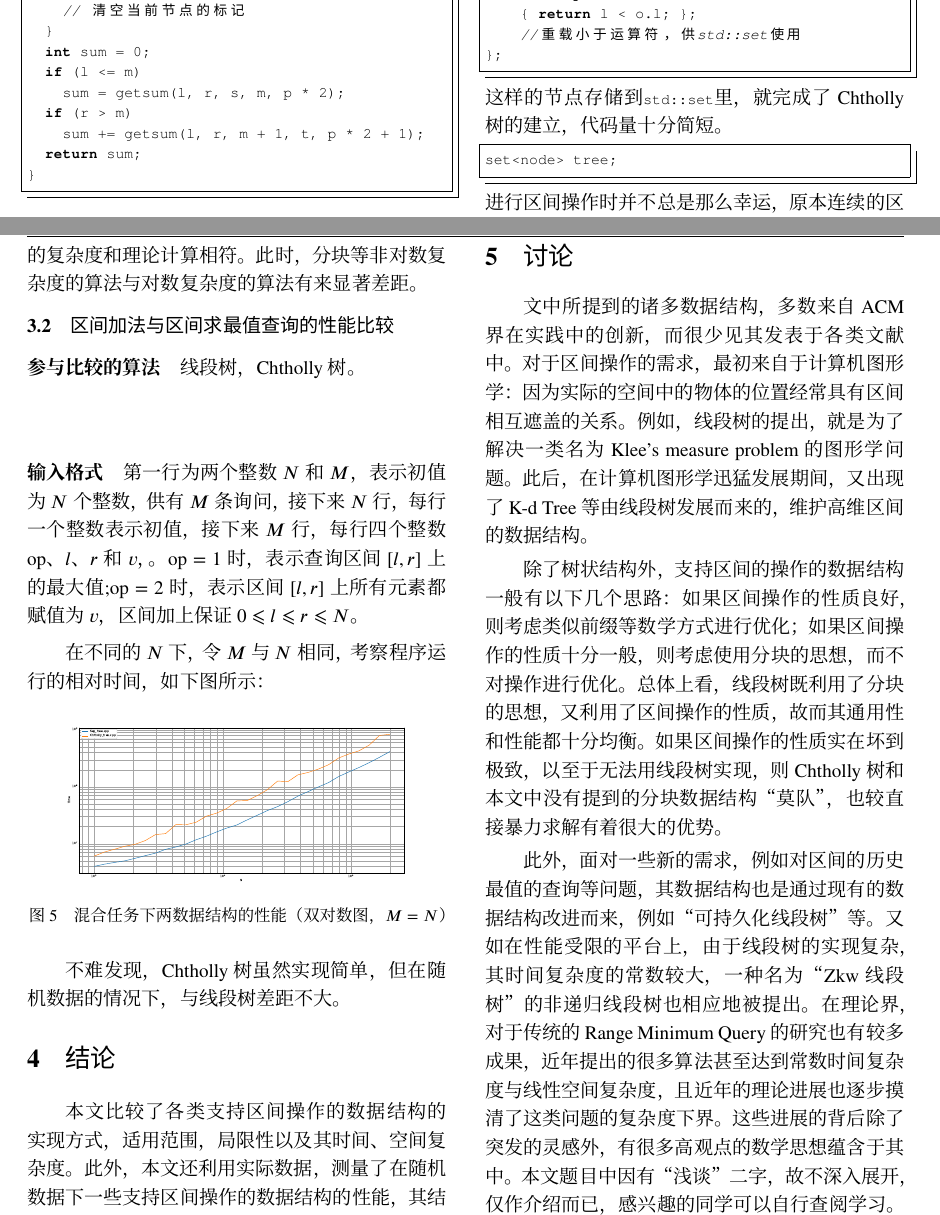
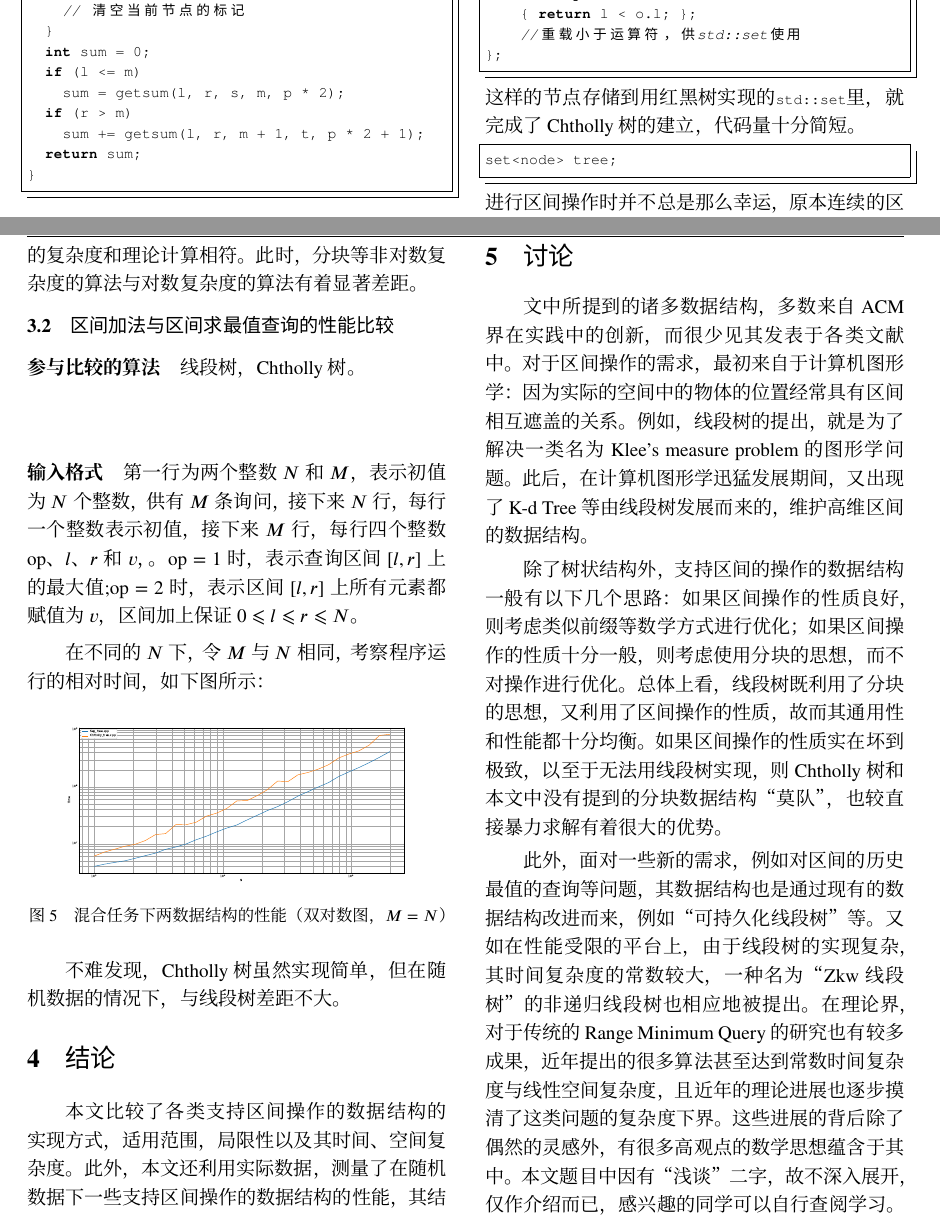
Before and after one commit to jwyjohn/Jwy_DataStructureHomework, a LaTeX thesis (MidTermThesis/example.tex): two parts of pages 7 and 9 of 10, joined at a grey line, cut so that both start at the same text. Compiled offline with XeLaTeX; a missing font is replaced by an installed copy or a similar font.

Commit message:
改错别字。

```diff
--- a/MidTermThesis/example.tex
+++ b/MidTermThesis/example.tex
@@ -32,7 +32,7 @@
   % 国家名为中国可以不写，省会城市不写省的名称，其他国家必须写国家名。
   affiliations = {
     aff1 = {
-      name  = {同济大学\; 软件工程学院, 上海 中国\ 201804},
+      name  = {同济大学\; 软件工程学院, 中国\ 上海\  201804},
       name* = {School of Software Engineering, Tongji University, Shanghai, 201804, China},
     },
   },
@@ -493,7 +493,7 @@ struct node
     //重载小于运算符，供std::set使用
 };
 \end{lstlisting}
-这样的节点存储到\lstinline{std::set}里，就完成了Chtholly树的建立，代码量十分简短。
+这样的节点存储到用红黑树实现的\lstinline{std::set}里，就完成了Chtholly树的建立，代码量十分简短。
 \begin{lstlisting}
 set<node> tree;
 \end{lstlisting}
@@ -603,7 +603,7 @@ Chtholly树的实现中，绝大部分进行实际计算的操作都是朴素的
   \includegraphics[width=\linewidth]{images/performance2.eps}
   \caption{查询任务下各数据结构的性能（双对数图，$M=N$）}
 \end{figure}
-由上图可见，当$M$与$N$同阶时，各数据结构的复杂度和理论计算相符。此时，分块等非对数复杂度的算法与对数复杂度的算法有来显著差距。
+由上图可见，当$M$与$N$同阶时，各数据结构的复杂度和理论计算相符。此时，分块等非对数复杂度的算法与对数复杂度的算法有着显著差距。
 
 \subsection{区间加法与区间求最值查询的性能比较}
 \paragraph{参与比较的算法} 线段树，Chtholly树。
@@ -632,7 +632,7 @@ Chtholly树的实现中，绝大部分进行实际计算的操作都是朴素的
 
 除了树状结构外，支持区间的操作的数据结构一般有以下几个思路：如果区间操作的性质良好，则考虑类似前缀等数学方式进行优化；如果区间操作的性质十分一般，则考虑使用分块的思想，而不对操作进行优化。总体上看，线段树既利用了分块的思想，又利用了区间操作的性质，故而其通用性和性能都十分均衡。如果区间操作的性质实在坏到极致，以至于无法用线段树实现，则Chtholly树和本文中没有提到的分块数据结构“莫队”，也较直接暴力求解有着很大的优势。
 
-此外，面对一些新的需求，例如对区间的历史最值的查询等问题，其数据结构也是通过现有的数据结构改进而来，例如“可持久化线段树”等。又如在性能受限的平台上，由于线段树的实现复杂，其时间复杂度的常数较大，一种名为“Zkw线段树”的非递归线段树也相应地被提出。在理论界，对于传统的Range Minimum Query的研究也有较多成果，近年提出的很多算法甚至达到常数时间复杂度与线性空间复杂度，且近年的理论进展也逐步摸清了这类问题的复杂度下界。这些进展的背后除了突发的灵感外，有很多高观点的数学思想蕴含于其中。本文题目中因有“浅谈”二字，故不深入展开，仅作介绍而已，感兴趣的同学可以自行查阅学习。
+此外，面对一些新的需求，例如对区间的历史最值的查询等问题，其数据结构也是通过现有的数据结构改进而来，例如“可持久化线段树”等。又如在性能受限的平台上，由于线段树的实现复杂，其时间复杂度的常数较大，一种名为“Zkw线段树”的非递归线段树也相应地被提出。在理论界，对于传统的Range Minimum Query的研究也有较多成果，近年提出的很多算法甚至达到常数时间复杂度与线性空间复杂度，且近年的理论进展也逐步摸清了这类问题的复杂度下界。这些进展的背后除了偶然的灵感外，有很多高观点的数学思想蕴含于其中。本文题目中因有“浅谈”二字，故不深入展开，仅作介绍而已，感兴趣的同学可以自行查阅学习。
 
 实际的软件开发过程中，现有的成熟的数据库已经能够满足大部分的需求，但是在极端的需求下，这些精巧却少见的数据结构，对项目的性能，将会产生较大的作用。很多同学将这些支持奇怪操作的数据结构认为是奇技淫巧，但在笔者看来，或许并非如此。
 
```
Also changed, not shown: MidTermThesis/example.tex (4 more changed lines).
